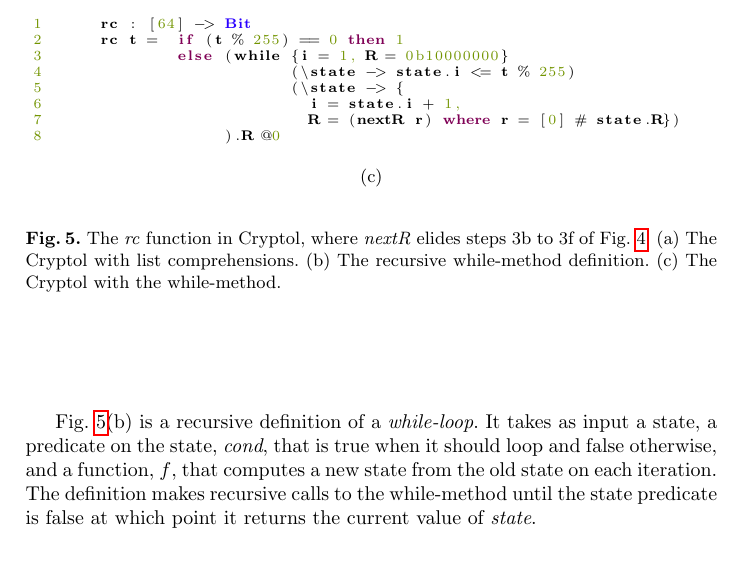
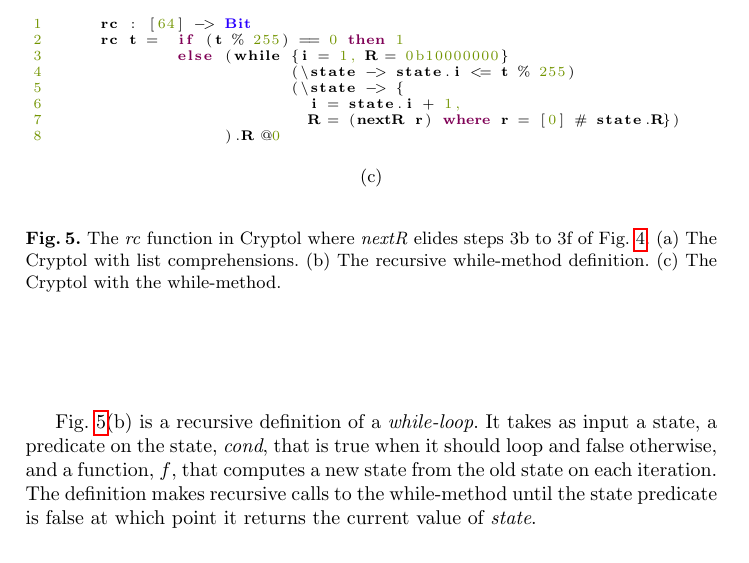
Before and after one commit to ericmercer/sha3-verification, a LaTeX paper (paper/paper.tex, which reads paper/fips202.tex): part of page 11 of 17, cut so that both start at the same text. Compiled offline with pdfLaTeX.

Commit message:
Adjust caption

```diff
--- a/paper/fips202.tex
+++ b/paper/fips202.tex
@@ -178,7 +178,7 @@
       \multicolumn{1}{c}{(c)}
     \end{tabular}
   \end{center}
-  \caption{The \emph{rc} function in \cryptol, where \emph{nextR} elides steps 3b to 3f of \figref{fig:rc}. (a) The \cryptol\ with list comprehensions. (b) The recursive while-method definition. (c) The \cryptol\ with the while-method.}
+  \caption{The \emph{rc} function in \cryptol\ where \emph{nextR} elides steps 3b to 3f of \figref{fig:rc}. (a) The \cryptol\ with list comprehensions. (b) The recursive while-method definition. (c) The \cryptol\ with the while-method.}
   \label{fig:rccry}
 \end{figure}
 
```
